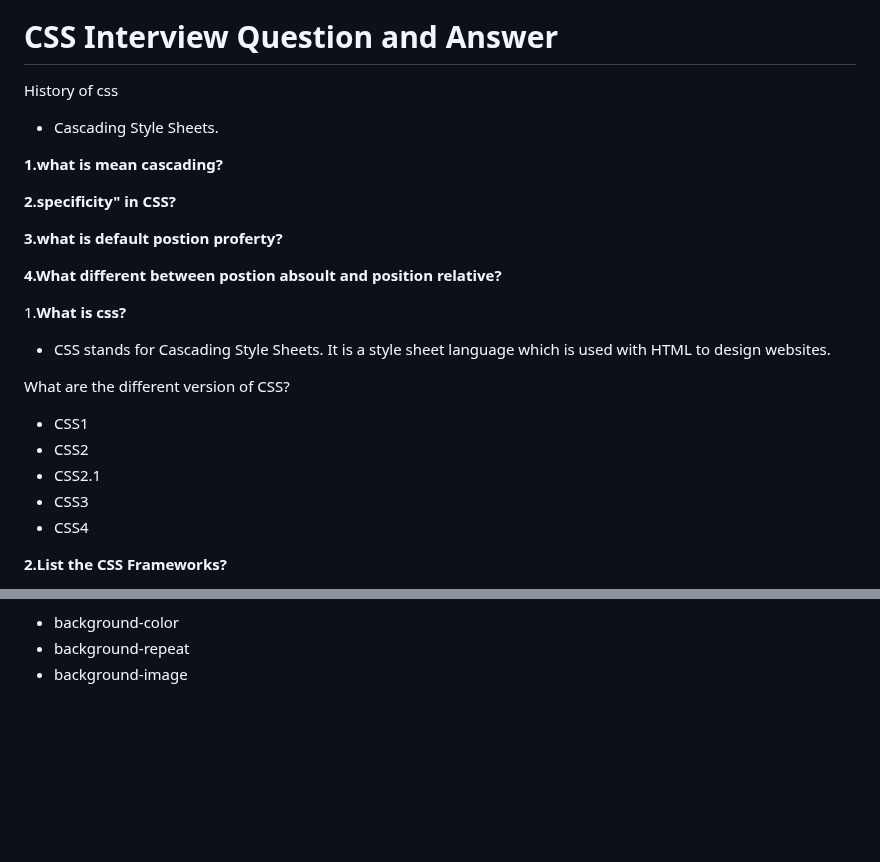
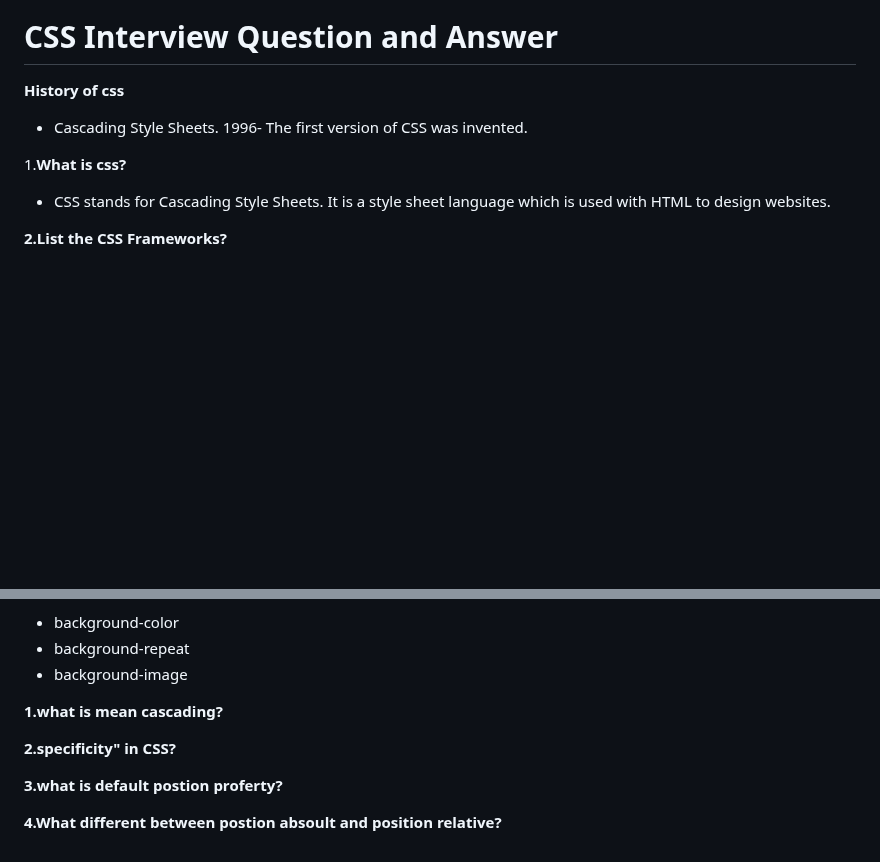
Before and after one commit to Nandakishore695/HTML-CSS-Javascript, a Markdown page: README.md, 2 parts joined by grey strips. GitHub-like rendering; blank space fills up the shorter version.

```diff
--- a/README.md
+++ b/README.md
@@ -382,26 +382,12 @@ It has 5 types of links:
   ![image](https://github.com/Nandakishore695/HTML-CSS-Demo-Templete-For-Beginners/assets/104244494/33bb8a79-9c9b-4095-ba9a-0c1c58d371e6)
 
 # CSS Interview Question and Answer
-History of css
-- Cascading Style Sheets.
 
-**1.what is mean cascading?**
-
-**2.specificity" in CSS?**
-
-**3.what is default postion proferty?**
-
-**4.What different between postion absoult and position relative?**
+**History of css**
+- Cascading Style Sheets. 1996- The first version of CSS was invented.
 
 1.**What is css?**
 - CSS stands for Cascading Style Sheets. It is a style sheet language which is used with HTML to design websites.
-
-What are the different version of CSS?
-- CSS1
-- CSS2
-- CSS2.1
-- CSS3
-- CSS4
 
 **2.List the CSS Frameworks?**
 - Bootstrap
@@ -420,3 +406,12 @@ a:hover { color:"orange" } //Pseudo-Class
 - background-color
 - background-repeat
 - background-image
+
+
+**1.what is mean cascading?**
+
+**2.specificity" in CSS?**
+
+**3.what is default postion proferty?**
+
+**4.What different between postion absoult and position relative?**
```
